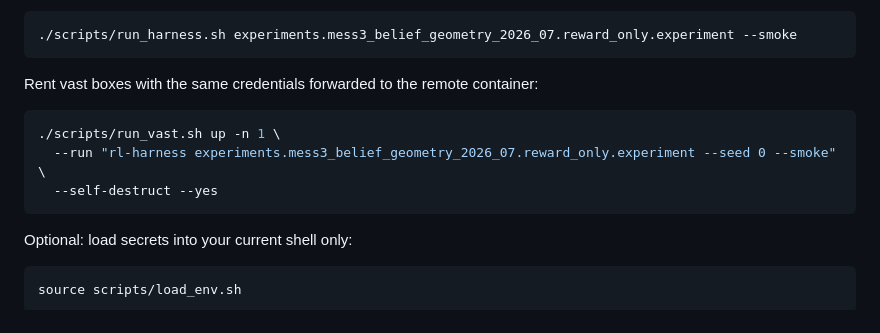
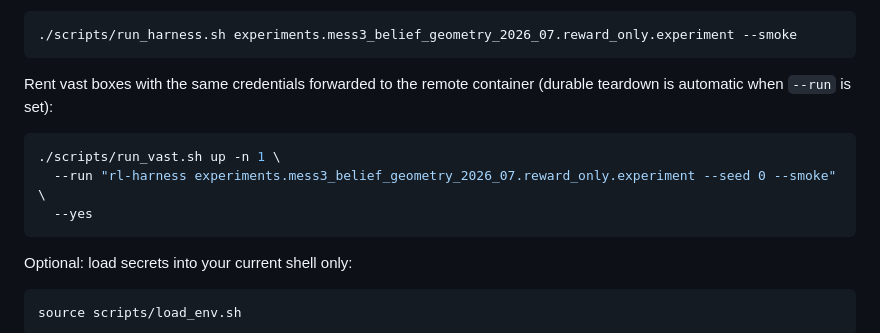
Before and after one commit to Al-does/RL-Harness, a Markdown page: docs/artifact_storage.md, the part around the change. GitHub-like rendering.

````diff
--- a/docs/artifact_storage.md
+++ b/docs/artifact_storage.md
@@ -72,12 +72,13 @@ Run experiments with secrets loaded:
 ./scripts/run_harness.sh experiments.mess3_belief_geometry_2026_07.reward_only.experiment --smoke
 ```
 
-Rent vast boxes with the same credentials forwarded to the remote container:
+Rent vast boxes with the same credentials forwarded to the remote container
+(durable teardown is automatic when `--run` is set):
 
 ```bash
 ./scripts/run_vast.sh up -n 1 \
   --run "rl-harness experiments.mess3_belief_geometry_2026_07.reward_only.experiment --seed 0 --smoke" \
-  --self-destruct --yes
+  --yes
 ```
 
 Optional: load secrets into your current shell only:
````
Also changed, not shown: devops/vast/README.md (+22 -10 lines), 1 other file.
